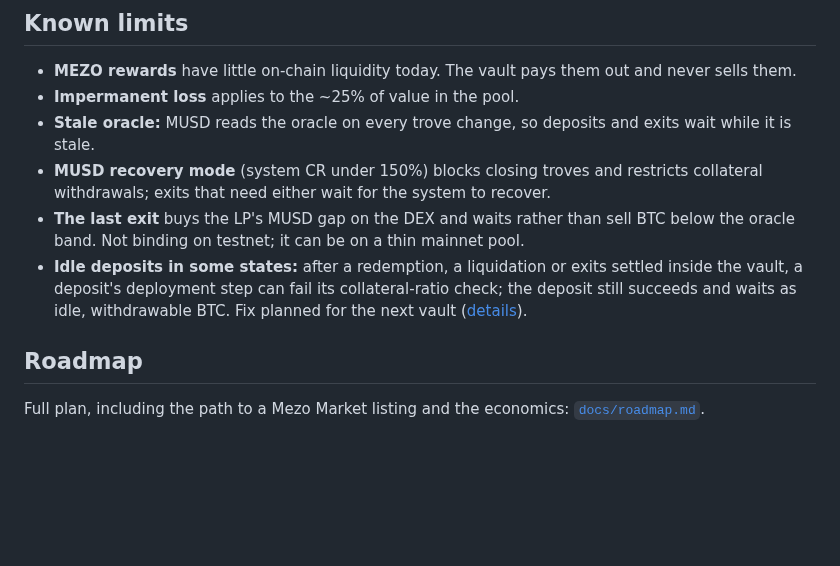
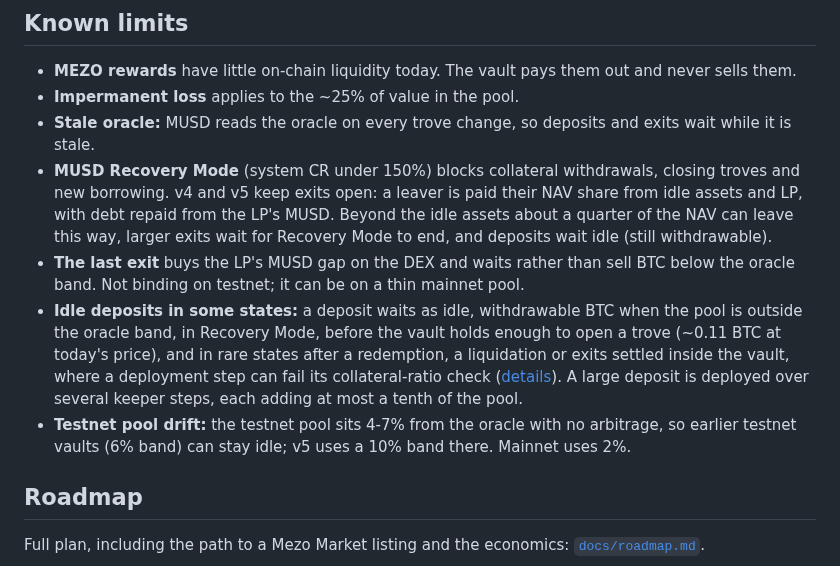
Before and after one commit to GuTS805/Akindo, a Markdown page: README.md, the part around the change. Rendered like a GitHub page; blank space fills up the shorter version.

Commit message:
docs: Slither rerun on v5; known limits match what v4 and v5 do

```diff
--- a/README.md
+++ b/README.md
@@ -205,9 +205,10 @@ withdraw on the rewards vault.
 - **MEZO rewards** have little on-chain liquidity today. The vault pays them out and never sells them.
 - **Impermanent loss** applies to the ~25% of value in the pool.
 - **Stale oracle:** MUSD reads the oracle on every trove change, so deposits and exits wait while it is stale.
-- **MUSD recovery mode** (system CR under 150%) blocks closing troves and restricts collateral withdrawals; exits that need either wait for the system to recover.
+- **MUSD Recovery Mode** (system CR under 150%) blocks collateral withdrawals, closing troves and new borrowing. v4 and v5 keep exits open: a leaver is paid their NAV share from idle assets and LP, with debt repaid from the LP's MUSD. Beyond the idle assets about a quarter of the NAV can leave this way, larger exits wait for Recovery Mode to end, and deposits wait idle (still withdrawable).
 - **The last exit** buys the LP's MUSD gap on the DEX and waits rather than sell BTC below the oracle band. Not binding on testnet; it can be on a thin mainnet pool.
-- **Idle deposits in some states:** after a redemption, a liquidation or exits settled inside the vault, a deposit's deployment step can fail its collateral-ratio check; the deposit still succeeds and waits as idle, withdrawable BTC. Fix planned for the next vault ([details](contracts/SECURITY.md#review-findings-october-2026)).
+- **Idle deposits in some states:** a deposit waits as idle, withdrawable BTC when the pool is outside the oracle band, in Recovery Mode, before the vault holds enough to open a trove (~0.11 BTC at today's price), and in rare states after a redemption, a liquidation or exits settled inside the vault, where a deployment step can fail its collateral-ratio check ([details](contracts/SECURITY.md#review-findings-october-2026)). A large deposit is deployed over several keeper steps, each adding at most a tenth of the pool.
+- **Testnet pool drift:** the testnet pool sits 4-7% from the oracle with no arbitrage, so earlier testnet vaults (6% band) can stay idle; v5 uses a 10% band there. Mainnet uses 2%.
 
 ## Roadmap
 
```
Also changed, not shown: contracts/SECURITY.md (+1 -1 lines).
